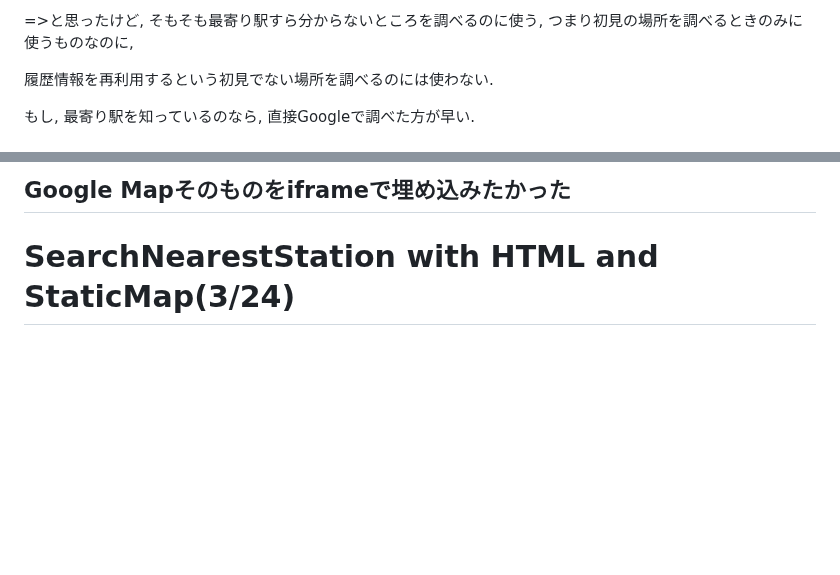
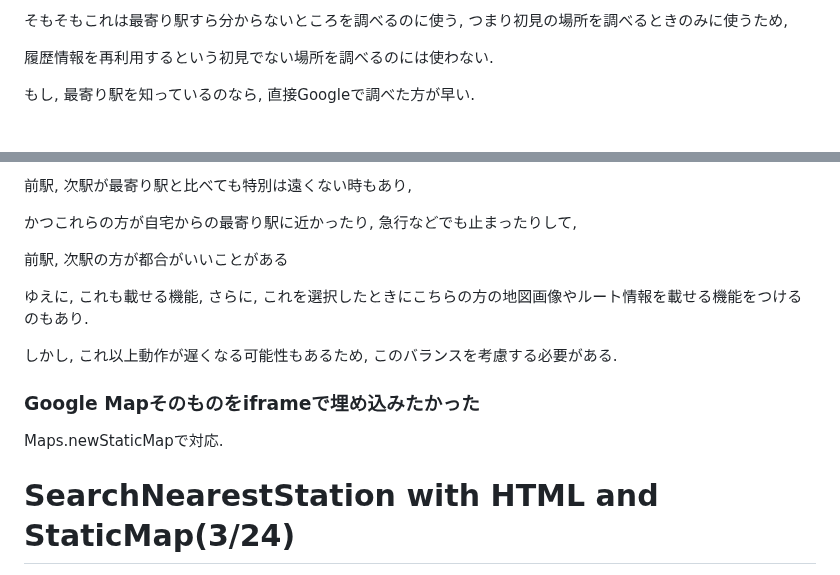
Before and after one commit to Eztas/SearchNearestStation, a Markdown page: README.md, 2 parts joined by grey strips. Drawn GitHub-style; blank space fills up the shorter version.

```diff
--- a/README.md
+++ b/README.md
@@ -87,5 +87,5 @@ html版はスマホでの使いやすさに追求する.
 
-=>と思ったけど, そもそも最寄り駅すら分からないところを調べるのに使う, つまり初見の場所を調べるときのみに使うものなのに,
+そもそもこれは最寄り駅すら分からないところを調べるのに使う, つまり初見の場所を調べるときのみに使うため,
 
 履歴情報を再利用するという初見でない場所を調べるのには使わない.
 
@@ -95,5 +95,17 @@ html版はスマホでの使いやすさに追求する.
 
-<h2>Google Mapそのものをiframeで埋め込みたかった</h2>
+前駅, 次駅が最寄り駅と比べても特別は遠くない時もあり,
+
+かつこれらの方が自宅からの最寄り駅に近かったり, 急行などでも止まったりして,
+
+前駅, 次駅の方が都合がいいことがある
+
+ゆえに, これも載せる機能, さらに, これを選択したときにこちらの方の地図画像やルート情報を載せる機能をつけるのもあり.
+
+しかし, これ以上動作が遅くなる可能性もあるため, このバランスを考慮する必要がある.
+
+<h3>Google Mapそのものをiframeで埋め込みたかった</h3>
+
+Maps.newStaticMapで対応.
 
 # SearchNearestStation with HTML and StaticMap(3/24)
 
```
Also changed, not shown: other parts of README.md (+2 -2 lines).
